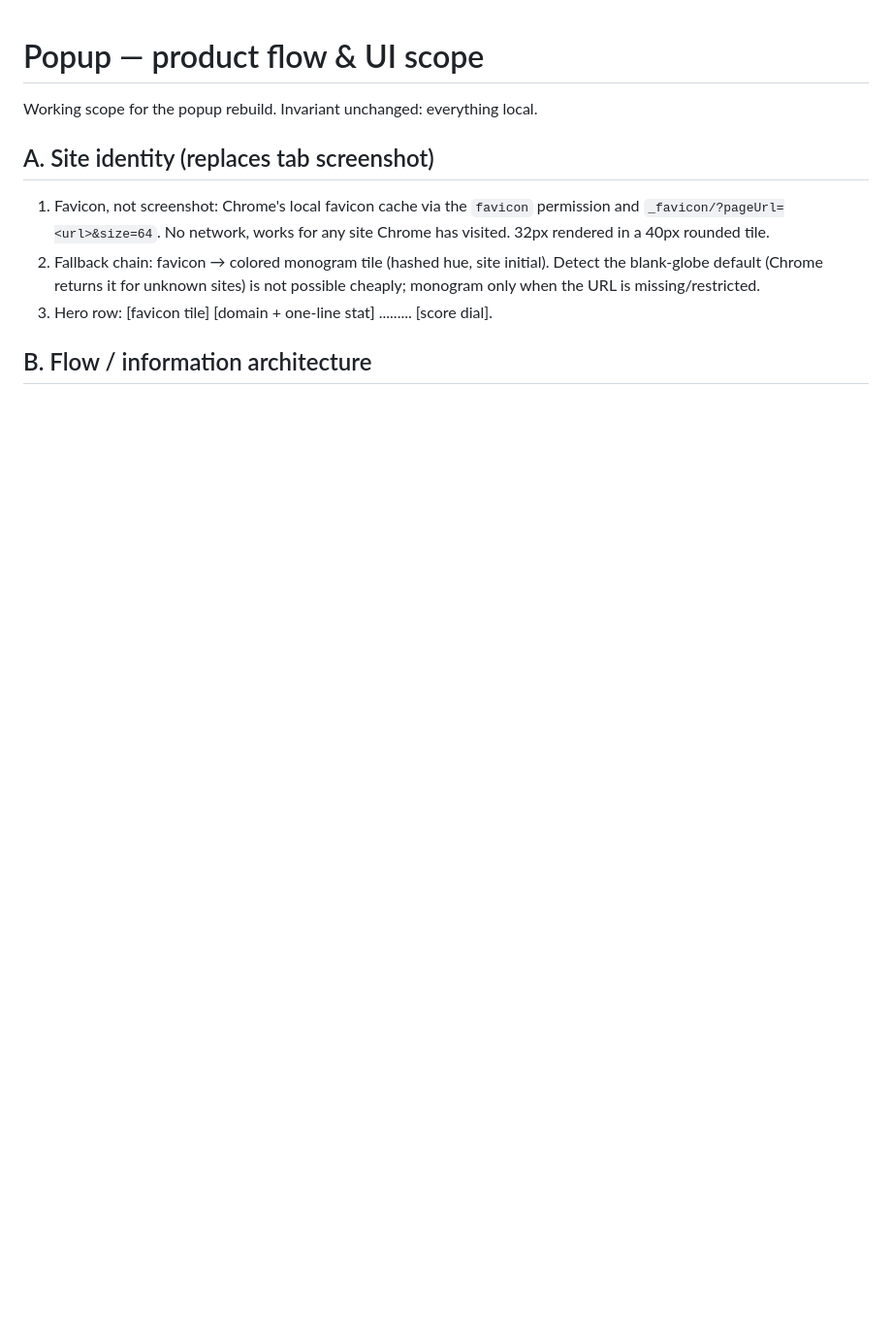
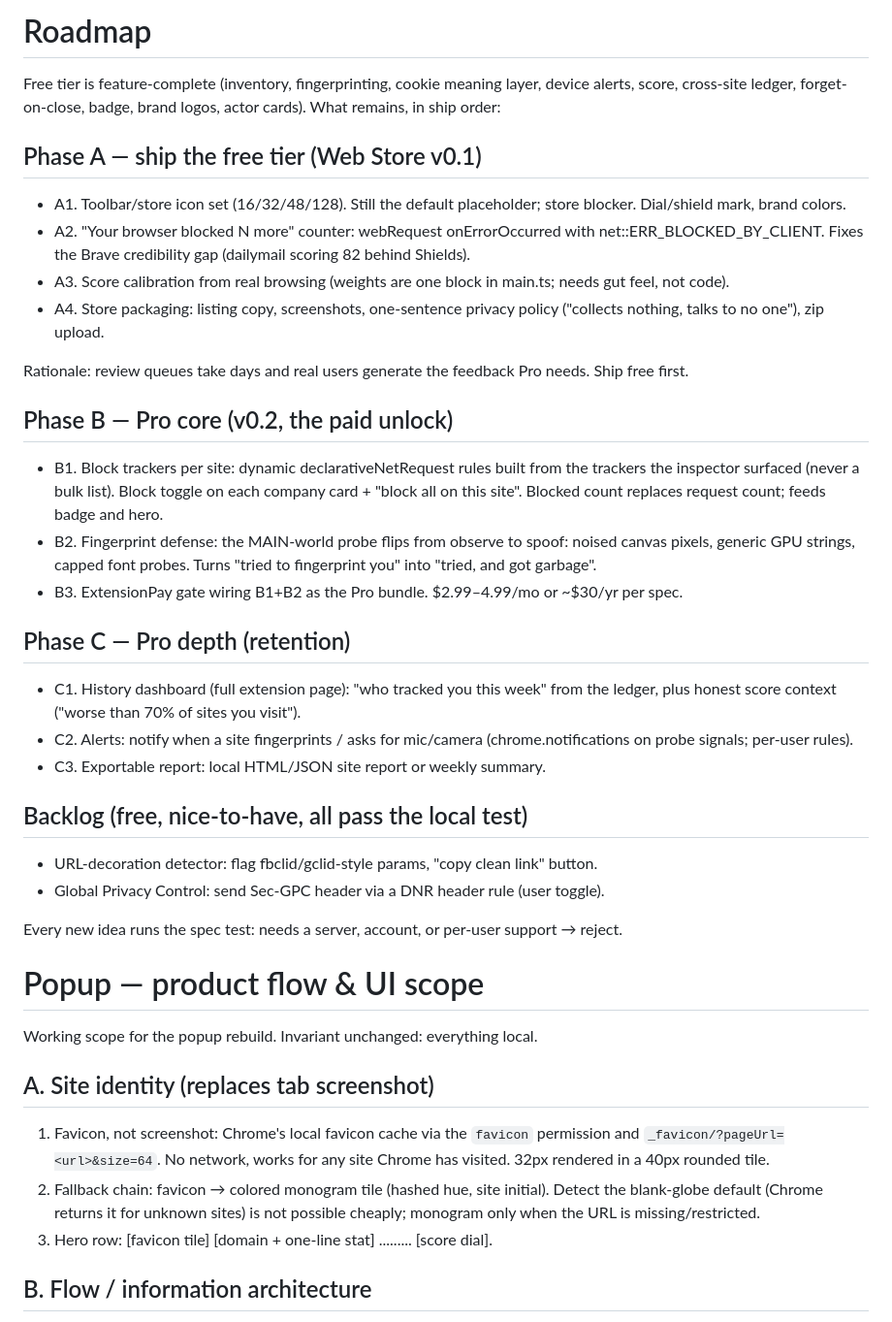
Before and after one commit to Bishoy334/snitch, a Markdown page: PLAN.md, the part around the change. Shown at 97% size. GitHub-like rendering; blank space fills up the shorter version.

Commit message:
Roadmap: phases A (ship free), B (Pro core), C (Pro depth)

```diff
--- a/PLAN.md
+++ b/PLAN.md
@@ -1,3 +1,55 @@
+# Roadmap
+
+Free tier is feature-complete (inventory, fingerprinting, cookie meaning
+layer, device alerts, score, cross-site ledger, forget-on-close, badge,
+brand logos, actor cards). What remains, in ship order:
+
+## Phase A — ship the free tier (Web Store v0.1)
+
+- A1. Toolbar/store icon set (16/32/48/128). Still the default placeholder;
+  store blocker. Dial/shield mark, brand colors.
+- A2. "Your browser blocked N more" counter: webRequest onErrorOccurred with
+  net::ERR_BLOCKED_BY_CLIENT. Fixes the Brave credibility gap (dailymail
+  scoring 82 behind Shields).
+- A3. Score calibration from real browsing (weights are one block in
+  main.ts; needs gut feel, not code).
+- A4. Store packaging: listing copy, screenshots, one-sentence privacy
+  policy ("collects nothing, talks to no one"), zip upload.
+
+Rationale: review queues take days and real users generate the feedback
+Pro needs. Ship free first.
+
+## Phase B — Pro core (v0.2, the paid unlock)
+
+- B1. Block trackers per site: dynamic declarativeNetRequest rules built
+  from the trackers the inspector surfaced (never a bulk list). Block
+  toggle on each company card + "block all on this site". Blocked count
+  replaces request count; feeds badge and hero.
+- B2. Fingerprint defense: the MAIN-world probe flips from observe to
+  spoof: noised canvas pixels, generic GPU strings, capped font probes.
+  Turns "tried to fingerprint you" into "tried, and got garbage".
+- B3. ExtensionPay gate wiring B1+B2 as the Pro bundle. $2.99–4.99/mo or
+  ~$30/yr per spec.
+
+## Phase C — Pro depth (retention)
+
+- C1. History dashboard (full extension page): "who tracked you this
+  week" from the ledger, plus honest score context ("worse than 70% of
+  sites you visit").
+- C2. Alerts: notify when a site fingerprints / asks for mic/camera
+  (chrome.notifications on probe signals; per-user rules).
+- C3. Exportable report: local HTML/JSON site report or weekly summary.
+
+## Backlog (free, nice-to-have, all pass the local test)
+
+- URL-decoration detector: flag fbclid/gclid-style params, "copy clean
+  link" button.
+- Global Privacy Control: send Sec-GPC header via a DNR header rule
+  (user toggle).
+
+Every new idea runs the spec test: needs a server, account, or per-user
+support → reject.
+
 # Popup — product flow & UI scope
 
 Working scope for the popup rebuild. Invariant unchanged: everything local.
```
